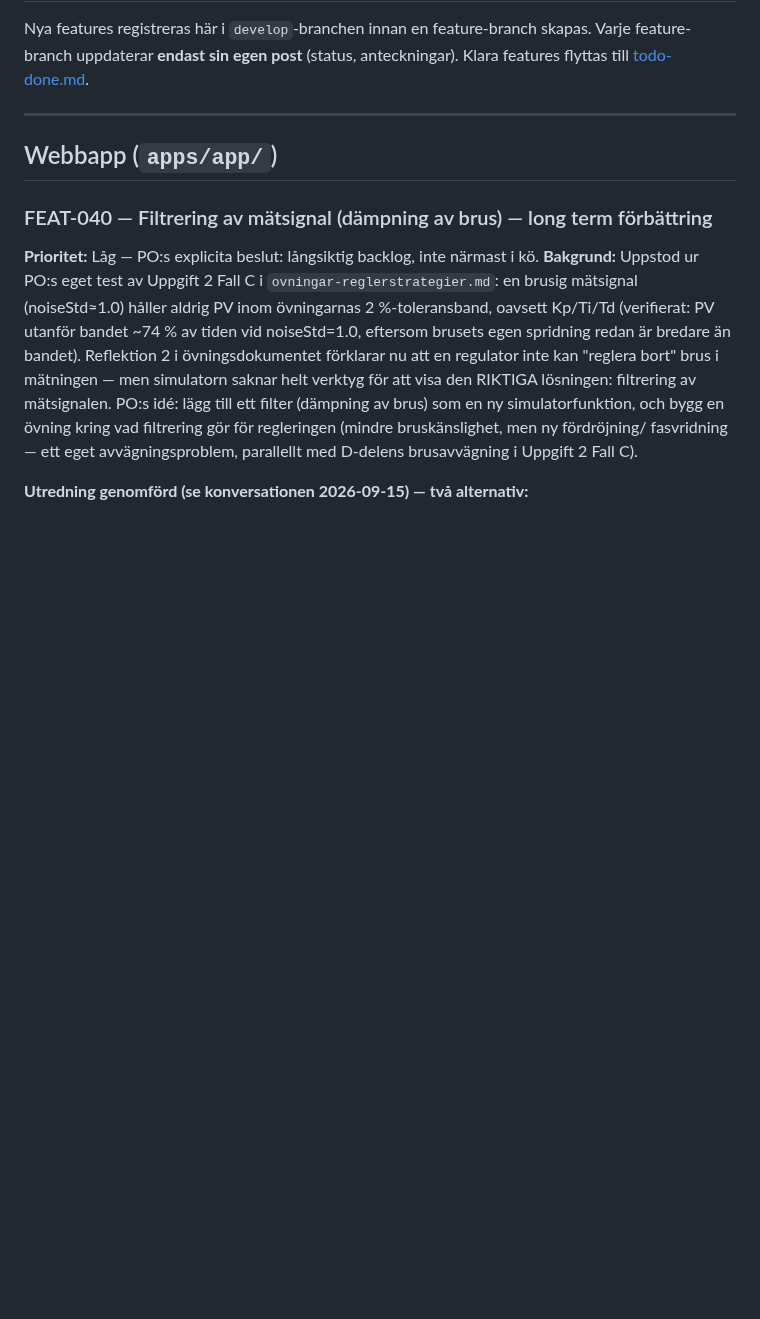
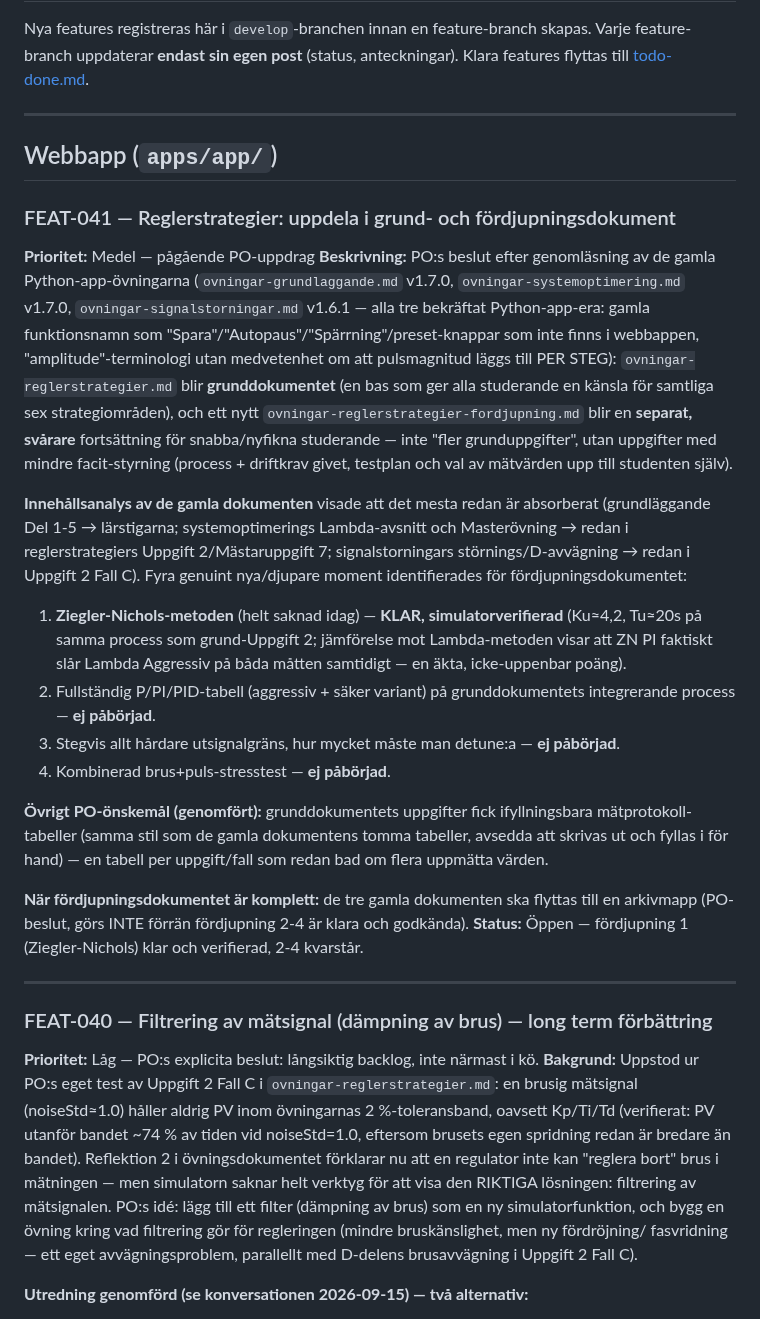
Before and after one commit to PeMan68/PID-simulator, a Markdown page: docs/tracking/todo.md, the part around the change. Drawn GitHub-style; blank space fills up the shorter version.

```diff
--- a/docs/tracking/todo.md
+++ b/docs/tracking/todo.md
@@ -8,6 +8,45 @@ Klara features flyttas till [todo-done.md](todo-done.md).
 
 ## Webbapp (`apps/app/`)
 
+### FEAT-041 — Reglerstrategier: uppdela i grund- och fördjupningsdokument
+**Prioritet:** Medel — pågående PO-uppdrag
+**Beskrivning:**
+PO:s beslut efter genomläsning av de gamla Python-app-övningarna
+(`ovningar-grundlaggande.md` v1.7.0, `ovningar-systemoptimering.md` v1.7.0,
+`ovningar-signalstorningar.md` v1.6.1 — alla tre bekräftat Python-app-era: gamla
+funktionsnamn som "Spara"/"Autopaus"/"Spärrning"/preset-knappar som inte finns i
+webbappen, "amplitude"-terminologi utan medvetenhet om att pulsmagnitud läggs till
+PER STEG): `ovningar-reglerstrategier.md` blir **grunddokumentet** (en bas som ger
+alla studerande en känsla för samtliga sex strategiområden), och ett nytt
+`ovningar-reglerstrategier-fordjupning.md` blir en **separat, svårare** fortsättning
+för snabba/nyfikna studerande — inte "fler grunduppgifter", utan uppgifter med
+mindre facit-styrning (process + driftkrav givet, testplan och val av mätvärden upp
+till studenten själv).
+
+**Innehållsanalys av de gamla dokumenten** visade att det mesta redan är absorberat
+(grundläggande Del 1-5 → lärstigarna; systemoptimerings Lambda-avsnitt och
+Masterövning → redan i reglerstrategiers Uppgift 2/Mästaruppgift 7;
+signalstorningars störnings/D-avvägning → redan i Uppgift 2 Fall C). Fyra genuint
+nya/djupare moment identifierades för fördjupningsdokumentet:
+1. **Ziegler-Nichols-metoden** (helt saknad idag) — **KLAR, simulatorverifierad**
+   (Ku≈4,2, Tu≈20s på samma process som grund-Uppgift 2; jämförelse mot
+   Lambda-metoden visar att ZN PI faktiskt slår Lambda Aggressiv på båda måtten
+   samtidigt — en äkta, icke-uppenbar poäng).
+2. Fullständig P/PI/PID-tabell (aggressiv + säker variant) på grunddokumentets
+   integrerande process — **ej påbörjad**.
+3. Stegvis allt hårdare utsignalgräns, hur mycket måste man detune:a — **ej påbörjad**.
+4. Kombinerad brus+puls-stresstest — **ej påbörjad**.
+
+**Övrigt PO-önskemål (genomfört):** grunddokumentets uppgifter fick ifyllningsbara
+mätprotokoll-tabeller (samma stil som de gamla dokumentens tomma tabeller, avsedda
+att skrivas ut och fyllas i för hand) — en tabell per uppgift/fall som redan bad om
+flera uppmätta värden.
+
+**När fördjupningsdokumentet är komplett:** de tre gamla dokumenten ska flyttas till
+en arkivmapp (PO-beslut, görs INTE förrän fördjupning 2-4 är klara och godkända).
+**Status:** Öppen — fördjupning 1 (Ziegler-Nichols) klar och verifierad, 2-4 kvarstår.
+
+---
 ### FEAT-040 — Filtrering av mätsignal (dämpning av brus) — long term förbättring
 **Prioritet:** Låg — PO:s explicita beslut: långsiktig backlog, inte närmast i kö.
 **Bakgrund:**
```
Also changed, not shown: docs/exercises/facit-reglerstrategier-fordjupning.md (added, +56 -0 lines), docs/exercises/ovningar-reglerstrategier-fordjupning.md (added, +96 -0 lines).
